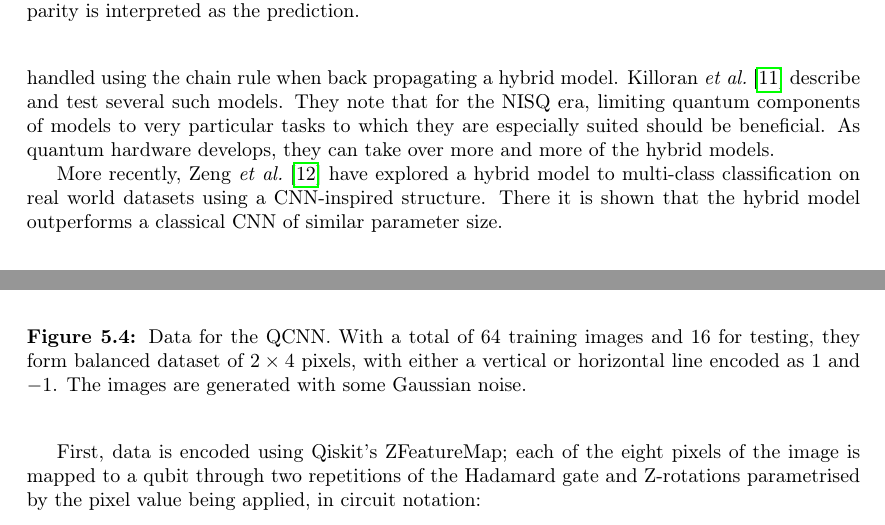
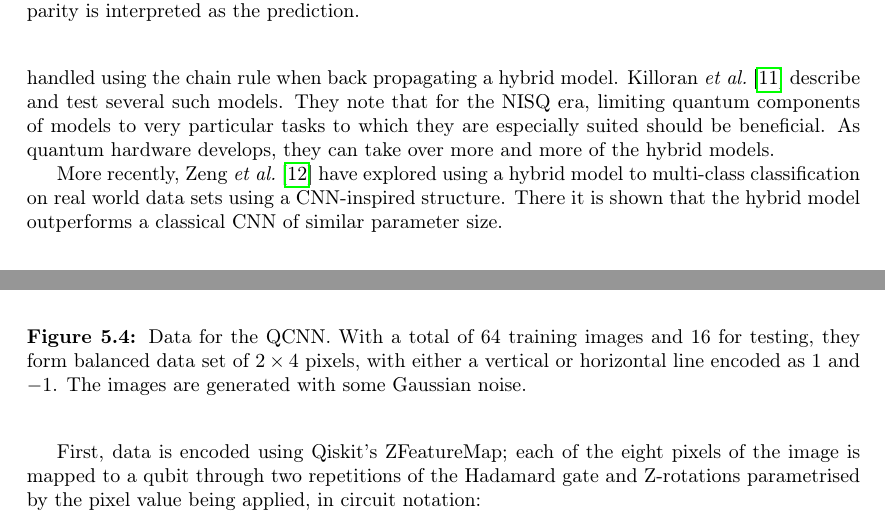
Before and after one commit to boyesjo/tma4500, a LaTeX thesis (report/main.tex, which reads report/tex/05_qml.tex): two parts of pages 16 and 18 of 21, joined at a grey line, cut so that both start at the same text. Compiled offline with pdfLaTeX.

Commit message:
Updates from Overleaf

```diff
--- a/report/tex/05_qml.tex
+++ b/report/tex/05_qml.tex
@@ -126,7 +126,7 @@ Quantum generative models have been shown to potentially have an exponential adv
 \subsubsection{Hybrid quantum-classical neural networks}
 Another option is to include a quantum layer or node is some larger pipeline or even non-linear graph structure. Because parametrised quantum circuits are differentiable, they can easily be handled using the chain rule when back propagating a hybrid model. \textcite{killoran2019} describe and test several such models. They note that for the NISQ era, limiting quantum components of models to very particular tasks to which they are especially suited should be beneficial. As quantum hardware develops, they can take over more and more of the hybrid models.
 
-More recently, \textcite{zeng2022} have explored a hybrid model to multi-class classification on real world datasets using a CNN-inspired structure. There it is shown that the hybrid model outperforms a classical CNN of similar parameter size.
+More recently, \textcite{zeng2022} have explored using a hybrid model to multi-class classification on real world data sets using a CNN-inspired structure. There it is shown that the hybrid model outperforms a classical CNN of similar parameter size.
 
 \section{Benchmarks}
 \subsection{QNNs vs NNs}\label{sec:qnn-vs-nn}
@@ -197,7 +197,7 @@ To implement and test a quantum CNN, Qiskit's online tutorials were closely foll
 \begin{figure}
     \centering
     \includegraphics[width=\textwidth]{../code/qcnn/data.pdf}
-    \caption{Data for the QCNN. With a total of 64 training images and 16 for testing, they form balanced dataset of $2\times4$ pixels, with either a vertical or horizontal line encoded as $1$ and $-1$. The images are generated with some Gaussian noise.}
+    \caption{Data for the QCNN. With a total of 64 training images and 16 for testing, they form balanced data set of $2\times4$ pixels, with either a vertical or horizontal line encoded as $1$ and $-1$. The images are generated with some Gaussian noise.}
     \label{fig:qcnn_data}
 \end{figure}
 
```
Also changed, not shown: report/tex/05_qml.tex (6 more changed lines).
